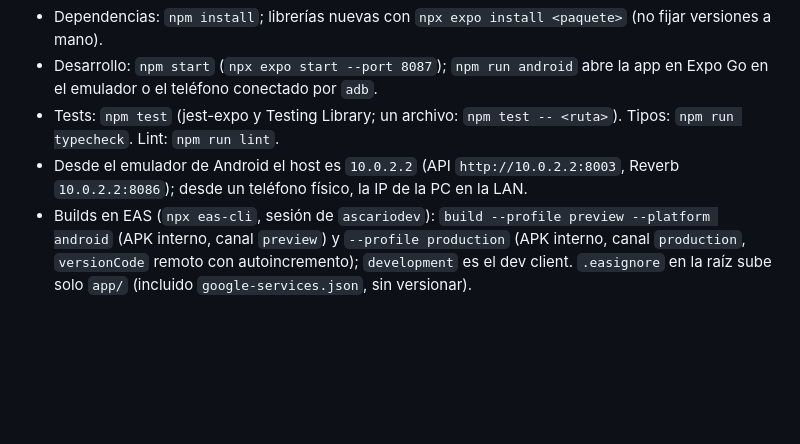
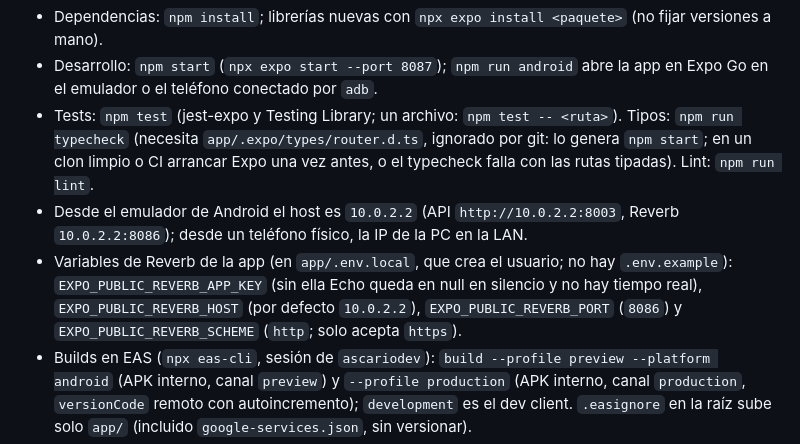
Before and after one commit to ascariodev/sereno, a Markdown page: CLAUDE.md, the part around the change. Drawn GitHub-style; blank space fills up the shorter version.

Commit message:
docs: app-movil M-12 y M-18, typecheck y variables de Reverb de la app

```diff
--- a/CLAUDE.md
+++ b/CLAUDE.md
@@ -96,9 +96,13 @@ App móvil (Expo, en el **host Windows** con su Node, no en Docker; desde `app/`
 - Dependencias: `npm install`; librerías nuevas con `npx expo install <paquete>` (no fijar versiones a mano).
 - Desarrollo: `npm start` (`npx expo start --port 8087`); `npm run android` abre la app en Expo Go en el emulador o el
   teléfono conectado por `adb`.
-- Tests: `npm test` (jest-expo y Testing Library; un archivo: `npm test -- <ruta>`). Tipos: `npm run typecheck`. Lint: `npm run lint`.
+- Tests: `npm test` (jest-expo y Testing Library; un archivo: `npm test -- <ruta>`). Tipos: `npm run typecheck` (necesita `app/.expo/types/router.d.ts`, ignorado por git: lo genera `npm start`; en un clon limpio
+  o CI arrancar Expo una vez antes, o el typecheck falla con las rutas tipadas). Lint: `npm run lint`.
 - Desde el emulador de Android el host es `10.0.2.2` (API `http://10.0.2.2:8003`, Reverb `10.0.2.2:8086`); desde un
   teléfono físico, la IP de la PC en la LAN.
+- Variables de Reverb de la app (en `app/.env.local`, que crea el usuario; no hay `.env.example`): `EXPO_PUBLIC_REVERB_APP_KEY` (sin ella
+  Echo queda en null en silencio y no hay tiempo real), `EXPO_PUBLIC_REVERB_HOST` (por defecto `10.0.2.2`), `EXPO_PUBLIC_REVERB_PORT`
+  (`8086`) y `EXPO_PUBLIC_REVERB_SCHEME` (`http`; solo acepta `https`).
 - Builds en EAS (`npx eas-cli`, sesión de `ascariodev`): `build --profile preview --platform android` (APK interno, canal
   `preview`) y `--profile production` (APK interno, canal `production`, `versionCode` remoto con autoincremento);
   `development` es el dev client. `.easignore` en la raíz sube solo `app/` (incluido `google-services.json`, sin versionar).
```
Also changed, not shown: docs/plans/app-movil.md (+2 -2 lines).
